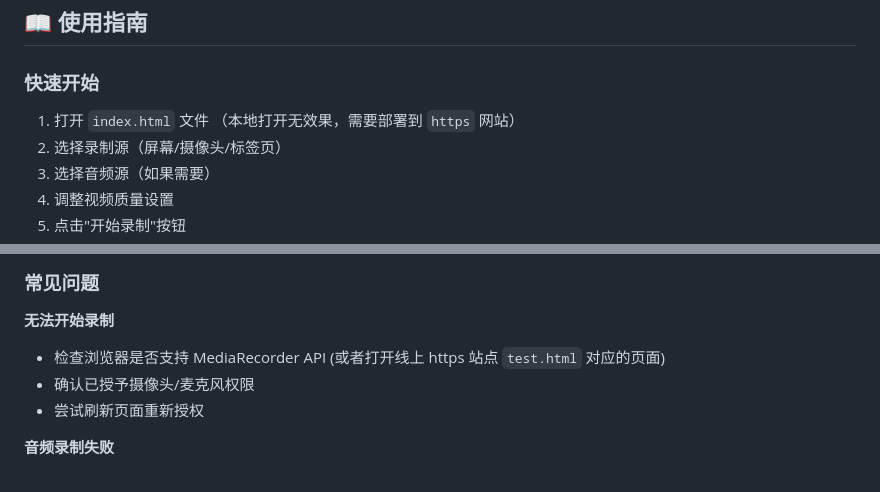
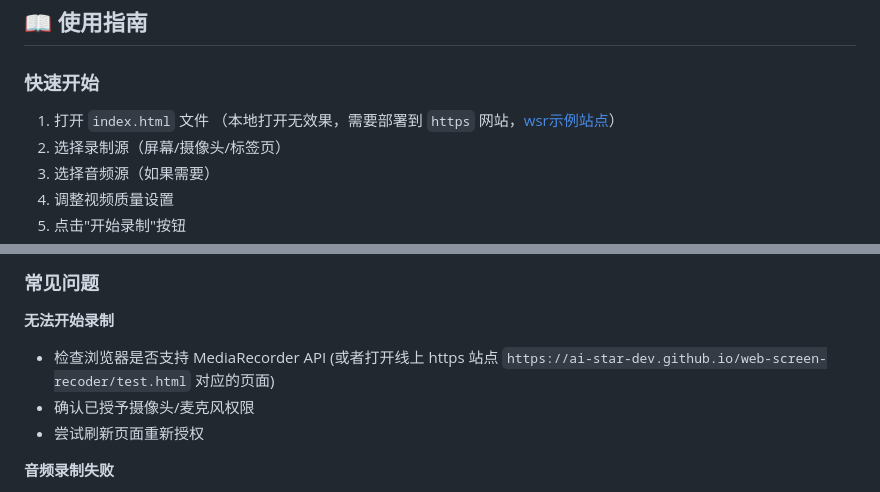
Before and after one commit to AI-Star-Dev/web-screen-recoder, a Markdown page: README.md, 2 parts joined by grey strips. Rendered like a GitHub page.

```diff
--- a/README.md
+++ b/README.md
@@ -51,7 +51,7 @@
 
 ### 快速开始
 
-1. 打开 `index.html` 文件 （本地打开无效果，需要部署到 `https` 网站）
+1. 打开 `index.html` 文件 （本地打开无效果，需要部署到 `https` 网站，[wsr示例站点](https://ai-star-dev.github.io/web-screen-recoder/)）
 2. 选择录制源（屏幕/摄像头/标签页）
 3. 选择音频源（如果需要）
 4. 调整视频质量设置
@@ -97,7 +97,7 @@
 
 **无法开始录制**
 
-- 检查浏览器是否支持 MediaRecorder API (或者打开线上 https 站点 `test.html` 对应的页面)
+- 检查浏览器是否支持 MediaRecorder API (或者打开线上 https 站点 `https://ai-star-dev.github.io/web-screen-recoder/test.html` 对应的页面)
 - 确认已授予摄像头/麦克风权限
 - 尝试刷新页面重新授权
 
```
